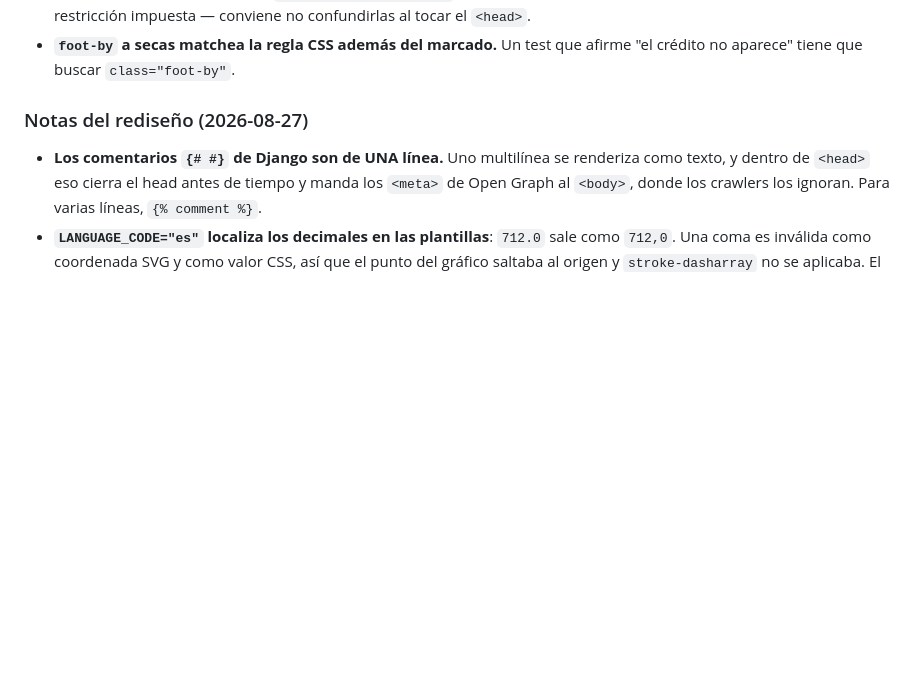
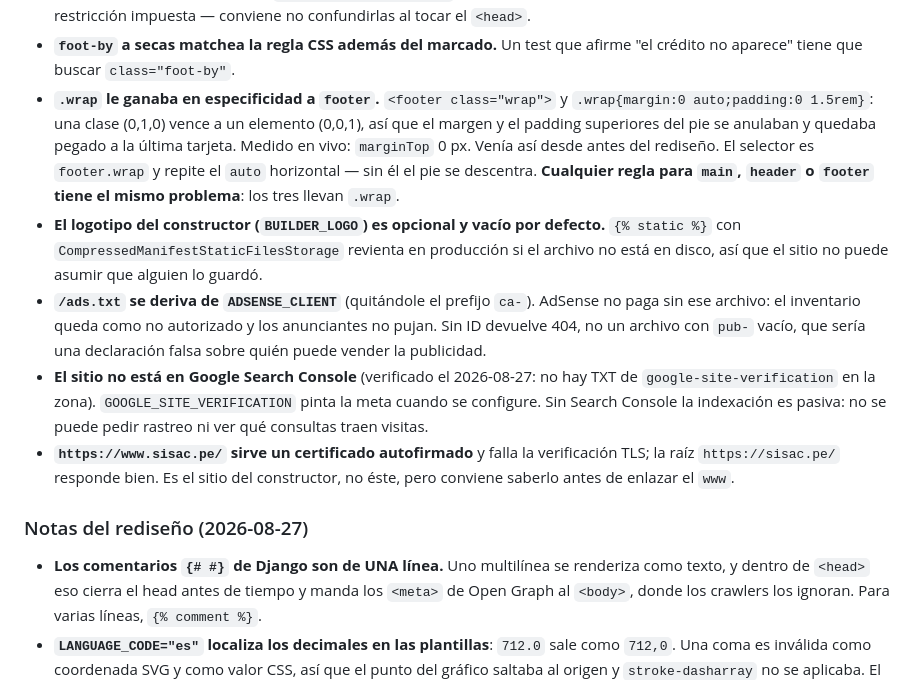
Before and after one commit to GarciaKevinFab/vueloradar, a Markdown page: CLAUDE.md, the part around the change. Rendered like a GitHub page; blank space fills up the shorter version.

Commit message:
Documenta la trampa de especificidad de .wrap y el estado de SEO
Co-Authored-By: Claude Opus 5 <noreply@anthropic.com>

```diff
--- a/CLAUDE.md
+++ b/CLAUDE.md
@@ -403,6 +403,29 @@ ignora (el kernel protege al PID 1 de su propio namespace). La prueba válida es
   restricción impuesta — conviene no confundirlas al tocar el `<head>`.
 - **`foot-by` a secas matchea la regla CSS además del marcado.** Un test que
   afirme "el crédito no aparece" tiene que buscar `class="foot-by"`.
+- **`.wrap` le ganaba en especificidad a `footer`.** `<footer class="wrap">` y
+  `.wrap{margin:0 auto;padding:0 1.5rem}`: una clase (0,1,0) vence a un
+  elemento (0,0,1), así que el margen y el padding superiores del pie se
+  anulaban y quedaba pegado a la última tarjeta. Medido en vivo: `marginTop`
+  0 px. Venía así desde antes del rediseño. El selector es `footer.wrap` y
+  repite el `auto` horizontal — sin él el pie se descentra. **Cualquier regla
+  para `main`, `header` o `footer` tiene el mismo problema**: los tres llevan
+  `.wrap`.
+- **El logotipo del constructor (`BUILDER_LOGO`) es opcional y vacío por
+  defecto.** `{% static %}` con `CompressedManifestStaticFilesStorage` revienta
+  en producción si el archivo no está en disco, así que el sitio no puede
+  asumir que alguien lo guardó.
+- **`/ads.txt` se deriva de `ADSENSE_CLIENT`** (quitándole el prefijo `ca-`).
+  AdSense no paga sin ese archivo: el inventario queda como no autorizado y los
+  anunciantes no pujan. Sin ID devuelve 404, no un archivo con `pub-` vacío,
+  que sería una declaración falsa sobre quién puede vender la publicidad.
+- **El sitio no está en Google Search Console** (verificado el 2026-08-27: no
+  hay TXT de `google-site-verification` en la zona). `GOOGLE_SITE_VERIFICATION`
+  pinta la meta cuando se configure. Sin Search Console la indexación es
+  pasiva: no se puede pedir rastreo ni ver qué consultas traen visitas.
+- **`https://www.sisac.pe/` sirve un certificado autofirmado** y falla la
+  verificación TLS; la raíz `https://sisac.pe/` responde bien. Es el sitio del
+  constructor, no éste, pero conviene saberlo antes de enlazar el `www`.
 
 ### Notas del rediseño (2026-08-27)
 
```
